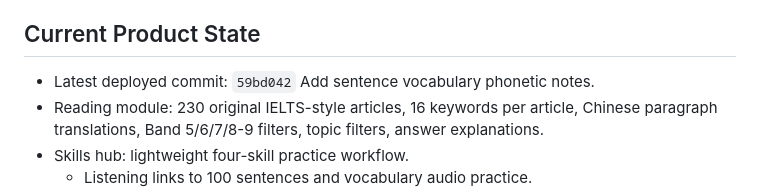
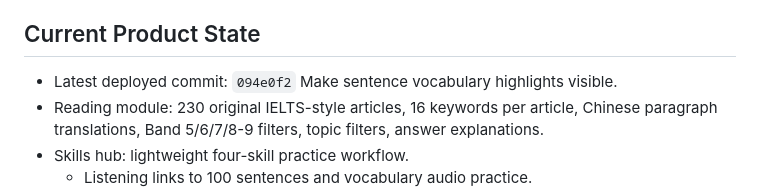
Before and after one commit to leo88188/datakrs, a Markdown page: docs/english-module-ops.md, the part around the change. Rendered like a GitHub page.

Commit message:
Update deployed sentence vocabulary context

```diff
--- a/docs/english-module-ops.md
+++ b/docs/english-module-ops.md
@@ -107,7 +107,7 @@ Production smoke test:
 
 ## Current Product State
 
-- Latest deployed commit: `59bd042` Add sentence vocabulary phonetic notes.
+- Latest deployed commit: `094e0f2` Make sentence vocabulary highlights visible.
 - Reading module: 230 original IELTS-style articles, 16 keywords per article, Chinese paragraph translations, Band 5/6/7/8-9 filters, topic filters, answer explanations.
 - Skills hub: lightweight four-skill practice workflow.
   - Listening links to 100 sentences and vocabulary audio practice.
```
